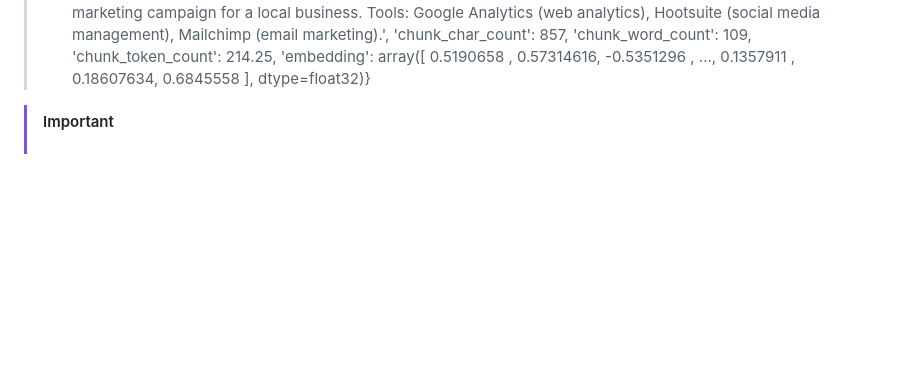
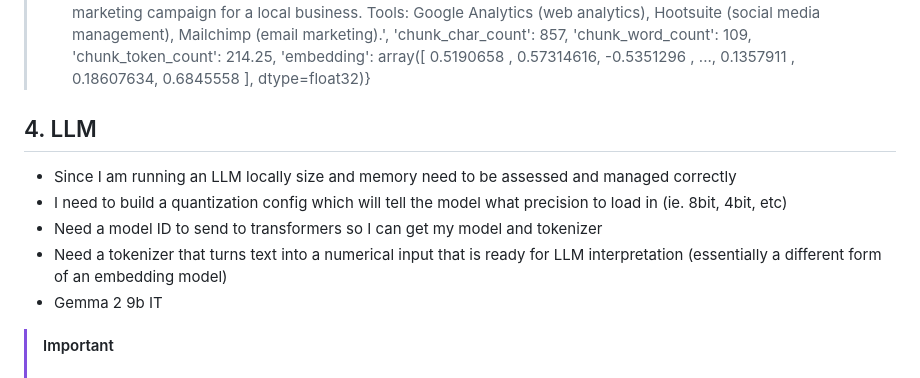
Before and after one commit to aidanandrews22/Simple-Website, a Markdown page: content/notes/note1720467342277.md, the part around the change. GitHub-like rendering; blank space fills up the shorter version.

Commit message:
Update note: building RAG

```diff
--- a/content/notes/note1720467342277.md
+++ b/content/notes/note1720467342277.md
@@ -59,6 +59,12 @@
 > - Output: index 88: {'page_number': 32, 'sentence_chunk': 'Tools: matplotlib (data visualization), seaborn (data visualization), Coursera (online courses). Networking and Job Search: Activities: Attended data science meetups, contributed to data analytics forums. Tools: LinkedIn (networking), GitHub (portfolio), DataCamp (community). Goal: Achieved Position: Data Analyst at Spotify. Sources: Spotify Careers, referral from a meetup, data analytics interview prep on DataCamp. ###Journey 53: **Digital Marketer at Amazon High School: Activities: Yearbook club, AP English Language and Composition.** Tools: Canva (graphic design), Khan Academy (AP English prep). Boot Camp: Program: Digital Marketing Boot Camp at BrainStation. Projects: Developed and executed a digital marketing campaign for a local business. Tools: Google Analytics (web analytics), Hootsuite (social media management), Mailchimp (email marketing).', 'chunk_char_count': 857, 'chunk_word_count': 109, 'chunk_token_count': 214.25, 'embedding': array([ 0.5190658 ,  0.57314616, -0.5351296 , ...,  0.1357911 ,
         0.18607634,  0.6845558 ], dtype=float32)}
 
+## 4. LLM
+- Since I am running an LLM locally size and memory need to be assessed and managed correctly
+- I need to build a quantization config which will tell the model what precision to load in (ie. 8bit, 4bit, etc)
+- Need a model ID to send to transformers so I can get my model and tokenizer
+- Need a tokenizer that turns text into a numerical input that is ready for LLM interpretation (essentially a different form of an embedding model)
+- Gemma 2 9b IT
 
 > [!IMPORTANT]
 > # Tokens
```
